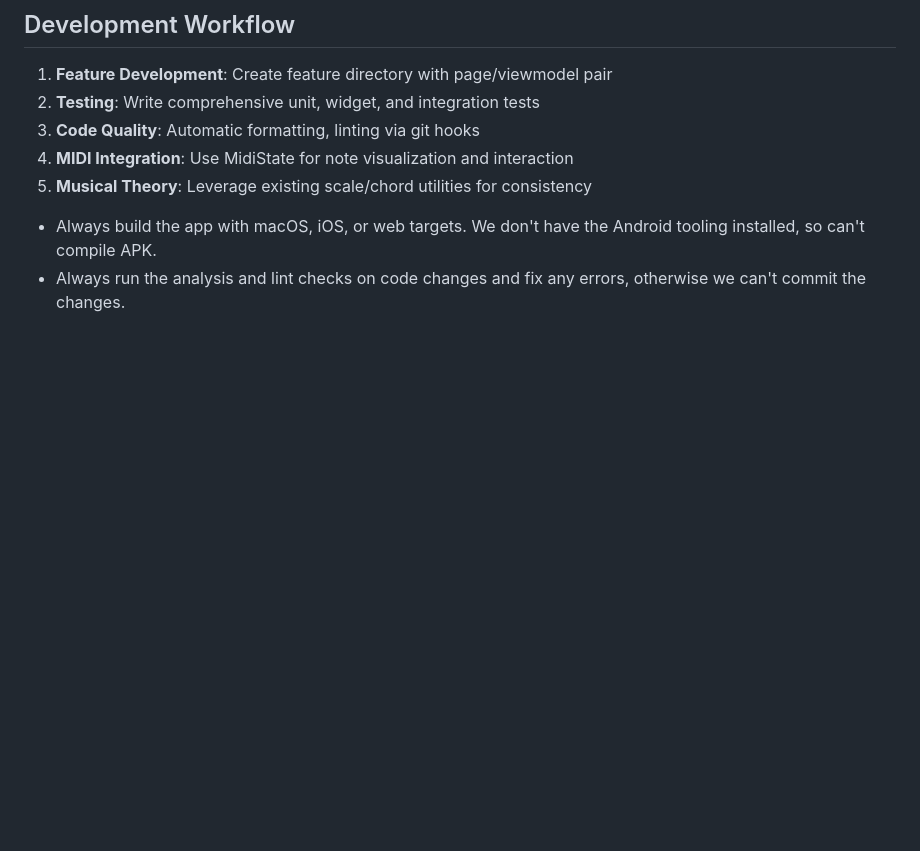
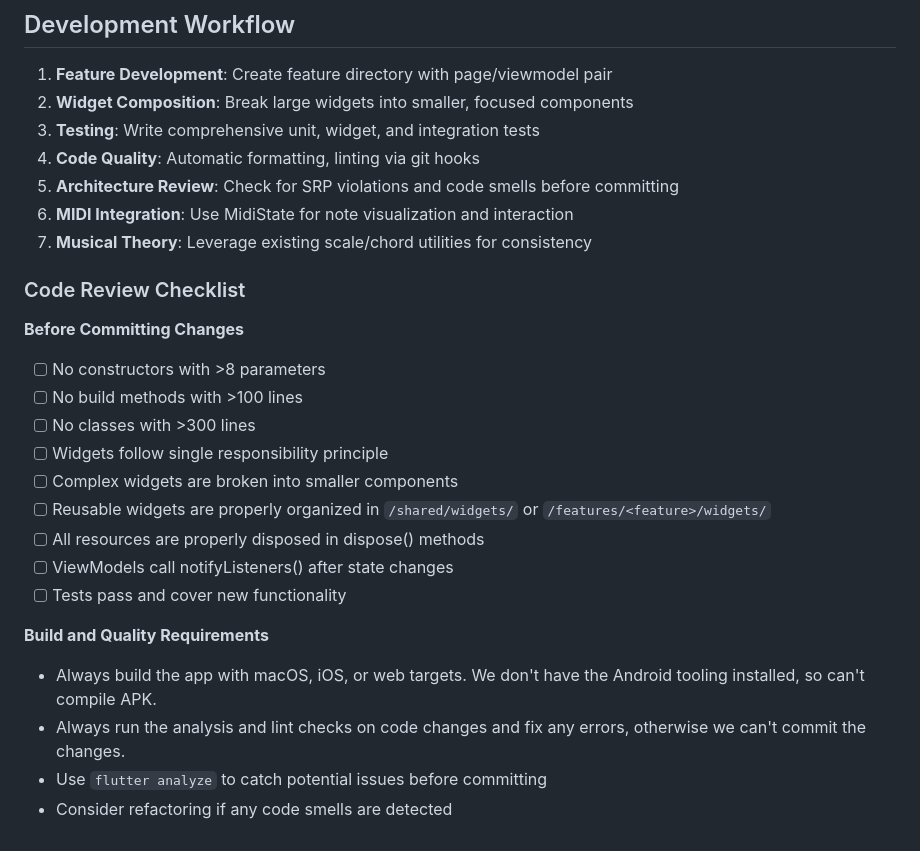
Before and after one commit to PianoFitness/app, a Markdown page: CLAUDE.md, the part around one of its changes. GitHub-like rendering; blank space fills up the shorter version.

```diff
--- a/CLAUDE.md
+++ b/CLAUDE.md
@@ -289,10 +406,30 @@ import "package:piano_fitness/shared/models/midi_state.dart";
 ## Development Workflow
 
 1. **Feature Development**: Create feature directory with page/viewmodel pair
-2. **Testing**: Write comprehensive unit, widget, and integration tests
-3. **Code Quality**: Automatic formatting, linting via git hooks
-4. **MIDI Integration**: Use MidiState for note visualization and interaction
-5. **Musical Theory**: Leverage existing scale/chord utilities for consistency
+2. **Widget Composition**: Break large widgets into smaller, focused components
+3. **Testing**: Write comprehensive unit, widget, and integration tests
+4. **Code Quality**: Automatic formatting, linting via git hooks
+5. **Architecture Review**: Check for SRP violations and code smells before committing
+6. **MIDI Integration**: Use MidiState for note visualization and interaction
+7. **Musical Theory**: Leverage existing scale/chord utilities for consistency
+
+### Code Review Checklist
+
+**Before Committing Changes**
+
+- [ ] No constructors with >8 parameters
+- [ ] No build methods with >100 lines
+- [ ] No classes with >300 lines
+- [ ] Widgets follow single responsibility principle
+- [ ] Complex widgets are broken into smaller components
+- [ ] Reusable widgets are properly organized in `/shared/widgets/` or `/features/<feature>/widgets/`
+- [ ] All resources are properly disposed in dispose() methods
+- [ ] ViewModels call notifyListeners() after state changes
+- [ ] Tests pass and cover new functionality
+
+**Build and Quality Requirements**
 
 - Always build the app with macOS, iOS, or web targets. We don't have the Android tooling installed, so can't compile APK.
 - Always run the analysis and lint checks on code changes and fix any errors, otherwise we can't commit the changes.
+- Use `flutter analyze` to catch potential issues before committing
+- Consider refactoring if any code smells are detected
```
Also changed, not shown: other parts of CLAUDE.md (+117 -0 lines).
